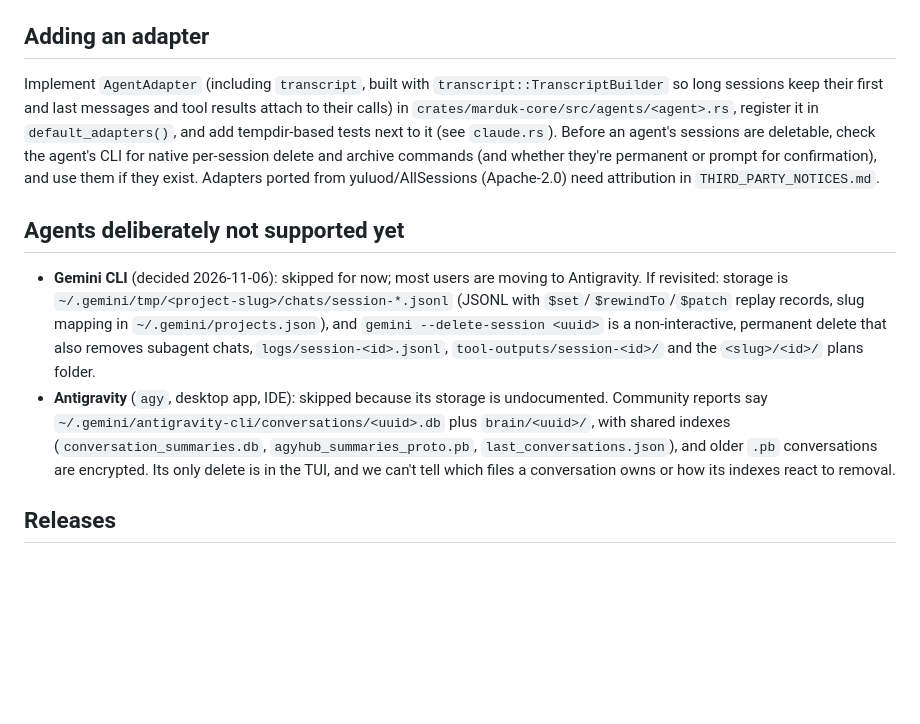
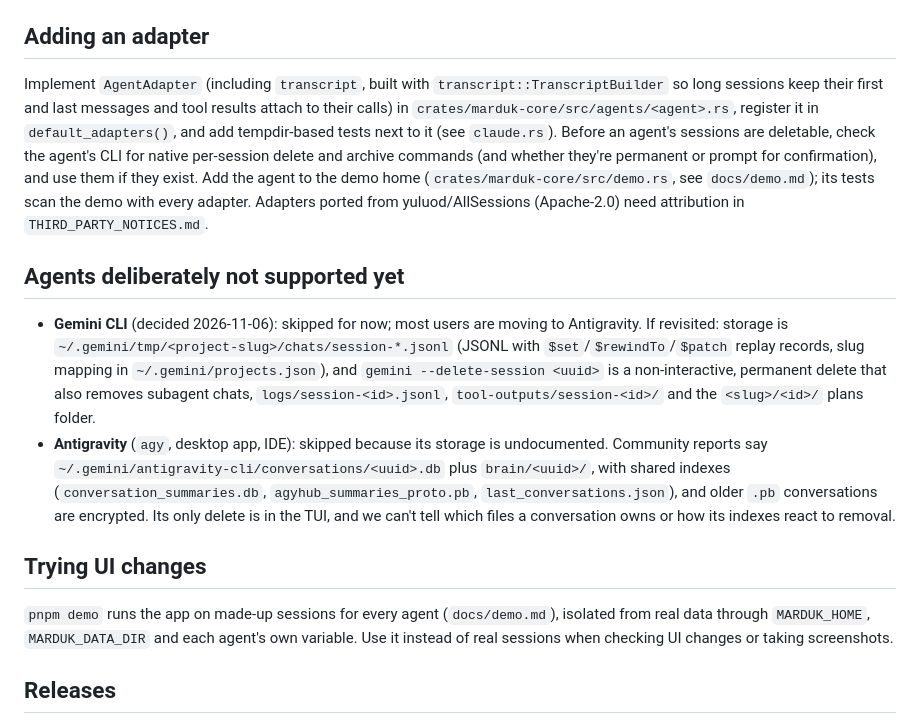
Before and after one commit to keeganwitt/marduk-agent-sessions, a Markdown page: CLAUDE.md, the part around the change. Rendered like a GitHub page; blank space fills up the shorter version.

```diff
--- a/CLAUDE.md
+++ b/CLAUDE.md
@@ -34,12 +34,16 @@ Author is `Keegan Witt <keeganwitt@gmail.com>`, set in this repo's local git con
 
 ## Adding an adapter
 
-Implement `AgentAdapter` (including `transcript`, built with `transcript::TranscriptBuilder` so long sessions keep their first and last messages and tool results attach to their calls) in `crates/marduk-core/src/agents/<agent>.rs`, register it in `default_adapters()`, and add tempdir-based tests next to it (see `claude.rs`). Before an agent's sessions are deletable, check the agent's CLI for native per-session delete and archive commands (and whether they're permanent or prompt for confirmation), and use them if they exist. Adapters ported from yuluod/AllSessions (Apache-2.0) need attribution in `THIRD_PARTY_NOTICES.md`.
+Implement `AgentAdapter` (including `transcript`, built with `transcript::TranscriptBuilder` so long sessions keep their first and last messages and tool results attach to their calls) in `crates/marduk-core/src/agents/<agent>.rs`, register it in `default_adapters()`, and add tempdir-based tests next to it (see `claude.rs`). Before an agent's sessions are deletable, check the agent's CLI for native per-session delete and archive commands (and whether they're permanent or prompt for confirmation), and use them if they exist. Add the agent to the demo home (`crates/marduk-core/src/demo.rs`, see `docs/demo.md`); its tests scan the demo with every adapter. Adapters ported from yuluod/AllSessions (Apache-2.0) need attribution in `THIRD_PARTY_NOTICES.md`.
 
 ## Agents deliberately not supported yet
 
 - **Gemini CLI** (decided 2026-11-06): skipped for now; most users are moving to Antigravity. If revisited: storage is `~/.gemini/tmp/<project-slug>/chats/session-*.jsonl` (JSONL with `$set`/`$rewindTo`/`$patch` replay records, slug mapping in `~/.gemini/projects.json`), and `gemini --delete-session <uuid>` is a non-interactive, permanent delete that also removes subagent chats, `logs/session-<id>.jsonl`, `tool-outputs/session-<id>/` and the `<slug>/<id>/` plans folder.
 - **Antigravity** (`agy`, desktop app, IDE): skipped because its storage is undocumented. Community reports say `~/.gemini/antigravity-cli/conversations/<uuid>.db` plus `brain/<uuid>/`, with shared indexes (`conversation_summaries.db`, `agyhub_summaries_proto.pb`, `last_conversations.json`), and older `.pb` conversations are encrypted. Its only delete is in the TUI, and we can't tell which files a conversation owns or how its indexes react to removal.
+
+## Trying UI changes
+
+`pnpm demo` runs the app on made-up sessions for every agent (`docs/demo.md`), isolated from real data through `MARDUK_HOME`, `MARDUK_DATA_DIR` and each agent's own variable. Use it instead of real sessions when checking UI changes or taking screenshots.
 
 ## Releases
 
```
Also changed, not shown: README.md (+5 -0 lines), docs/demo.md (added, +74 -0 lines), docs/screenshot.png (added), 9 other files.
